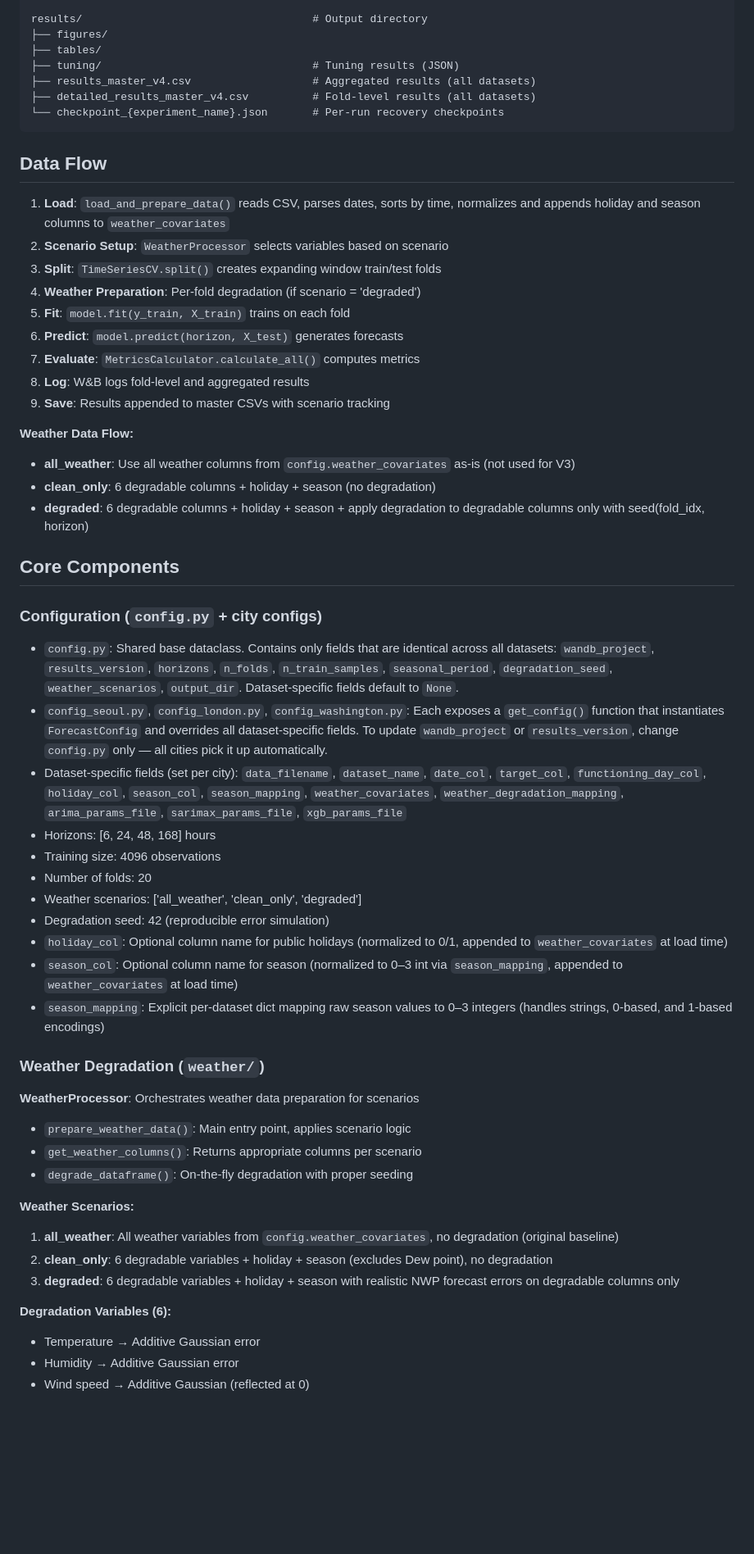
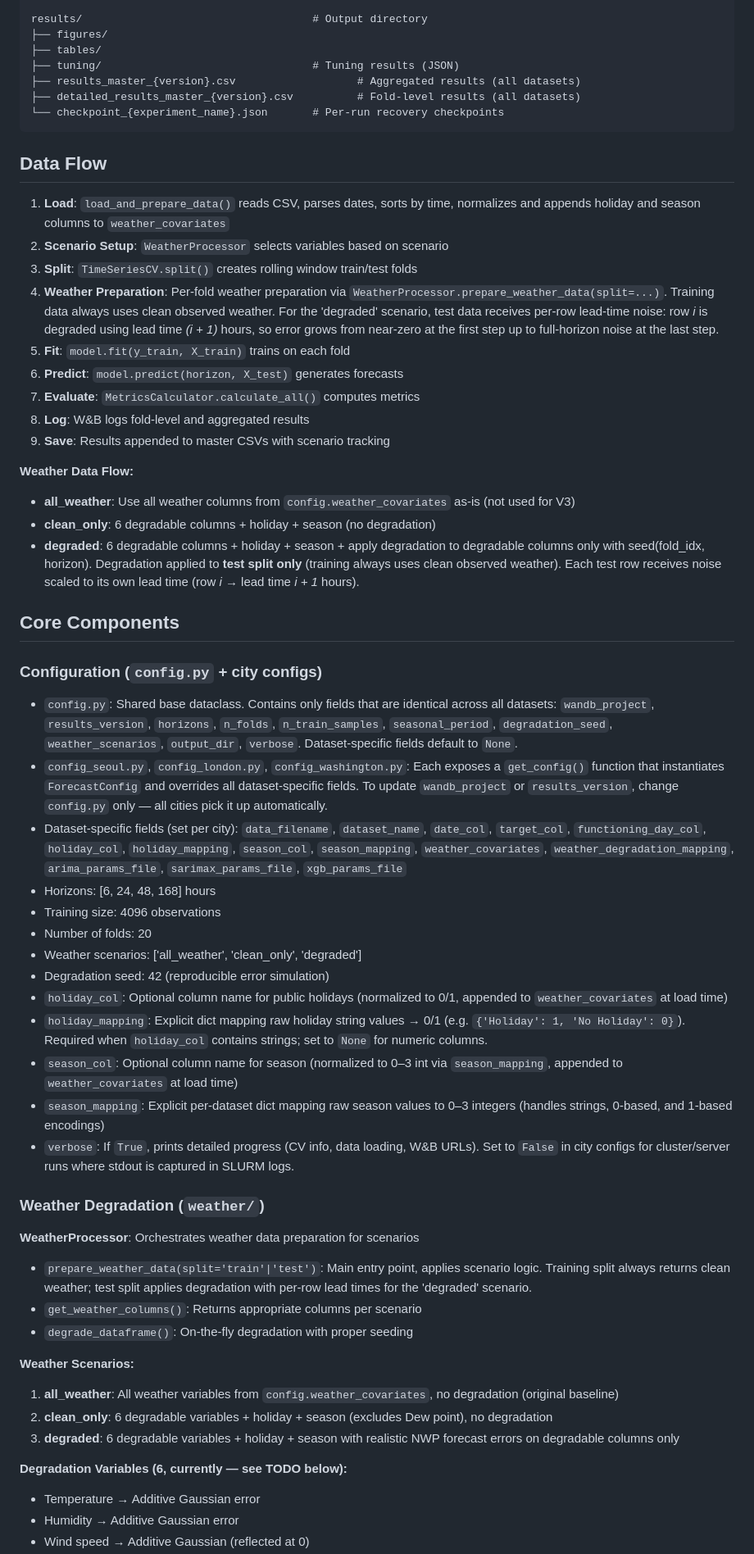
Before and after one commit to misssophieexplores/TabPFN-TS_for_Bike_Demand_Forecasting, a Markdown page: ARCHITECTURE.md, the part around one of its changes. Shown at 82% size. Drawn GitHub-style; blank space fills up the shorter version.

````diff
--- a/ARCHITECTURE.md
+++ b/ARCHITECTURE.md
@@ -53,8 +53,8 @@ results/                                    # Output directory
 ├── figures/
 ├── tables/
 ├── tuning/                                 # Tuning results (JSON)
-├── results_master_v4.csv                   # Aggregated results (all datasets)
-├── detailed_results_master_v4.csv          # Fold-level results (all datasets)
+├── results_master_{version}.csv                   # Aggregated results (all datasets)
+├── detailed_results_master_{version}.csv          # Fold-level results (all datasets)
 └── checkpoint_{experiment_name}.json       # Per-run recovery checkpoints
 ```
 
@@ -62,8 +62,8 @@ results/                                    # Output directory
 
 1. **Load**: `load_and_prepare_data()` reads CSV, parses dates, sorts by time, normalizes and appends holiday and season columns to `weather_covariates`
 2. **Scenario Setup**: `WeatherProcessor` selects variables based on scenario
-3. **Split**: `TimeSeriesCV.split()` creates expanding window train/test folds
-4. **Weather Preparation**: Per-fold degradation (if scenario = 'degraded')
+3. **Split**: `TimeSeriesCV.split()` creates rolling window train/test folds
+4. **Weather Preparation**: Per-fold weather preparation via `WeatherProcessor.prepare_weather_data(split=...)`. Training data always uses clean observed weather. For the 'degraded' scenario, test data receives per-row lead-time noise: row *i* is degraded using lead time *(i + 1)* hours, so error grows from near-zero at the first step up to full-horizon noise at the last step.
 5. **Fit**: `model.fit(y_train, X_train)` trains on each fold
 6. **Predict**: `model.predict(horizon, X_test)` generates forecasts
 7. **Evaluate**: `MetricsCalculator.calculate_all()` computes metrics
@@ -73,26 +73,28 @@ results/                                    # Output directory
 **Weather Data Flow:**
 - **all_weather**: Use all weather columns from `config.weather_covariates` as-is (not used for V3)
 - **clean_only**: 6 degradable columns + holiday + season (no degradation)
-- **degraded**: 6 degradable columns + holiday + season + apply degradation to degradable columns only with seed(fold_idx, horizon)
+- **degraded**: 6 degradable columns + holiday + season + apply degradation to degradable columns only with seed(fold_idx, horizon). Degradation applied to **test split only** (training always uses clean observed weather). Each test row receives noise scaled to its own lead time (row *i* → lead time *i + 1* hours).
 
 ## Core Components
 
 ### Configuration (`config.py` + city configs)
-- `config.py`: Shared base dataclass. Contains only fields that are identical across all datasets: `wandb_project`, `results_version`, `horizons`, `n_folds`, `n_train_samples`, `seasonal_period`, `degradation_seed`, `weather_scenarios`, `output_dir`. Dataset-specific fields default to `None`.
+- `config.py`: Shared base dataclass. Contains only fields that are identical across all datasets: `wandb_project`, `results_version`, `horizons`, `n_folds`, `n_train_samples`, `seasonal_period`, `degradation_seed`, `weather_scenarios`, `output_dir`, `verbose`. Dataset-specific fields default to `None`.
 - `config_seoul.py`, `config_london.py`, `config_washington.py`: Each exposes a `get_config()` function that instantiates `ForecastConfig` and overrides all dataset-specific fields. To update `wandb_project` or `results_version`, change `config.py` only — all cities pick it up automatically.
-- Dataset-specific fields (set per city): `data_filename`, `dataset_name`, `date_col`, `target_col`, `functioning_day_col`, `holiday_col`, `season_col`, `season_mapping`, `weather_covariates`, `weather_degradation_mapping`, `arima_params_file`, `sarimax_params_file`, `xgb_params_file`
+- Dataset-specific fields (set per city): `data_filename`, `dataset_name`, `date_col`, `target_col`, `functioning_day_col`, `holiday_col`, `holiday_mapping`, `season_col`, `season_mapping`, `weather_covariates`, `weather_degradation_mapping`, `arima_params_file`, `sarimax_params_file`, `xgb_params_file`
 - Horizons: [6, 24, 48, 168] hours
 - Training size: 4096 observations
 - Number of folds: 20
 - Weather scenarios: ['all_weather', 'clean_only', 'degraded']
 - Degradation seed: 42 (reproducible error simulation)
 - `holiday_col`: Optional column name for public holidays (normalized to 0/1, appended to `weather_covariates` at load time)
+- `holiday_mapping`: Explicit dict mapping raw holiday string values → 0/1 (e.g. `{'Holiday': 1, 'No Holiday': 0}`). Required when `holiday_col` contains strings; set to `None` for numeric columns.
 - `season_col`: Optional column name for season (normalized to 0–3 int via `season_mapping`, appended to `weather_covariates` at load time)
 - `season_mapping`: Explicit per-dataset dict mapping raw season values to 0–3 integers (handles strings, 0-based, and 1-based encodings)
+- `verbose`: If `True`, prints detailed progress (CV info, data loading, W&B URLs). Set to `False` in city configs for cluster/server runs where stdout is captured in SLURM logs.
 
 ### Weather Degradation (`weather/`)
 **WeatherProcessor**: Orchestrates weather data preparation for scenarios
-- `prepare_weather_data()`: Main entry point, applies scenario logic
+- `prepare_weather_data(split='train'|'test')`: Main entry point, applies scenario logic. Training split always returns clean weather; test split applies degradation with per-row lead times for the 'degraded' scenario.
 - `get_weather_columns()`: Returns appropriate columns per scenario
 - `degrade_dataframe()`: On-the-fly degradation with proper seeding
 
@@ -101,7 +103,7 @@ results/                                    # Output directory
 2. **clean_only**: 6 degradable variables + holiday + season (excludes Dew point), no degradation
 3. **degraded**: 6 degradable variables + holiday + season with realistic NWP forecast errors on degradable columns only
 
-**Degradation Variables (6):**
+**Degradation Variables (6, currently — see TODO below):**
 - Temperature → Additive Gaussian error
 - Humidity → Additive Gaussian error
 - Wind speed → Additive Gaussian (reflected at 0)
````
Also changed, not shown: other parts of ARCHITECTURE.md (+27 -24 lines).
